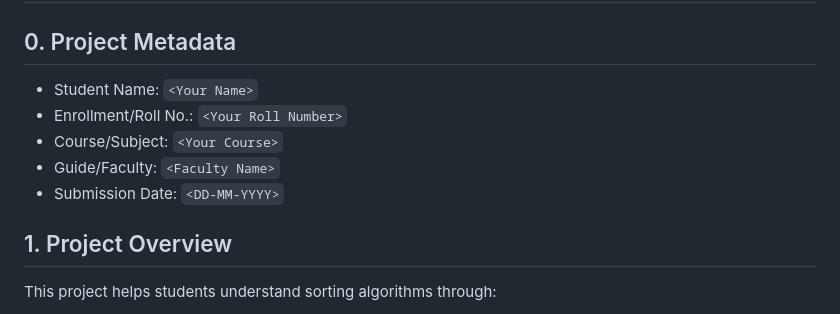
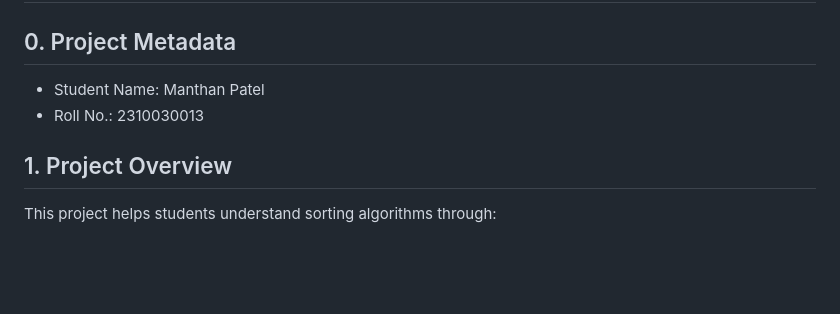
Before and after one commit to jeellukhi/sorting-algorithm-visualizer, a Markdown page: README.md, the part around the change. Drawn GitHub-style; blank space fills up the shorter version.

Commit message:
Add student name and roll number to README
Updated project metadata with student details.

```diff
--- a/README.md
+++ b/README.md
@@ -1,11 +1,8 @@
 # Sorting Algorithm Visualizer & Analyzer
 
 ## 0. Project Metadata
-- Student Name: `<Your Name>`
-- Enrollment/Roll No.: `<Your Roll Number>`
-- Course/Subject: `<Your Course>`
-- Guide/Faculty: `<Faculty Name>`
-- Submission Date: `<DD-MM-YYYY>`
+- Student Name: Manthan Patel
+- Roll No.: 2310030013
 
 ## 1. Project Overview
 This project helps students understand sorting algorithms through:
```
